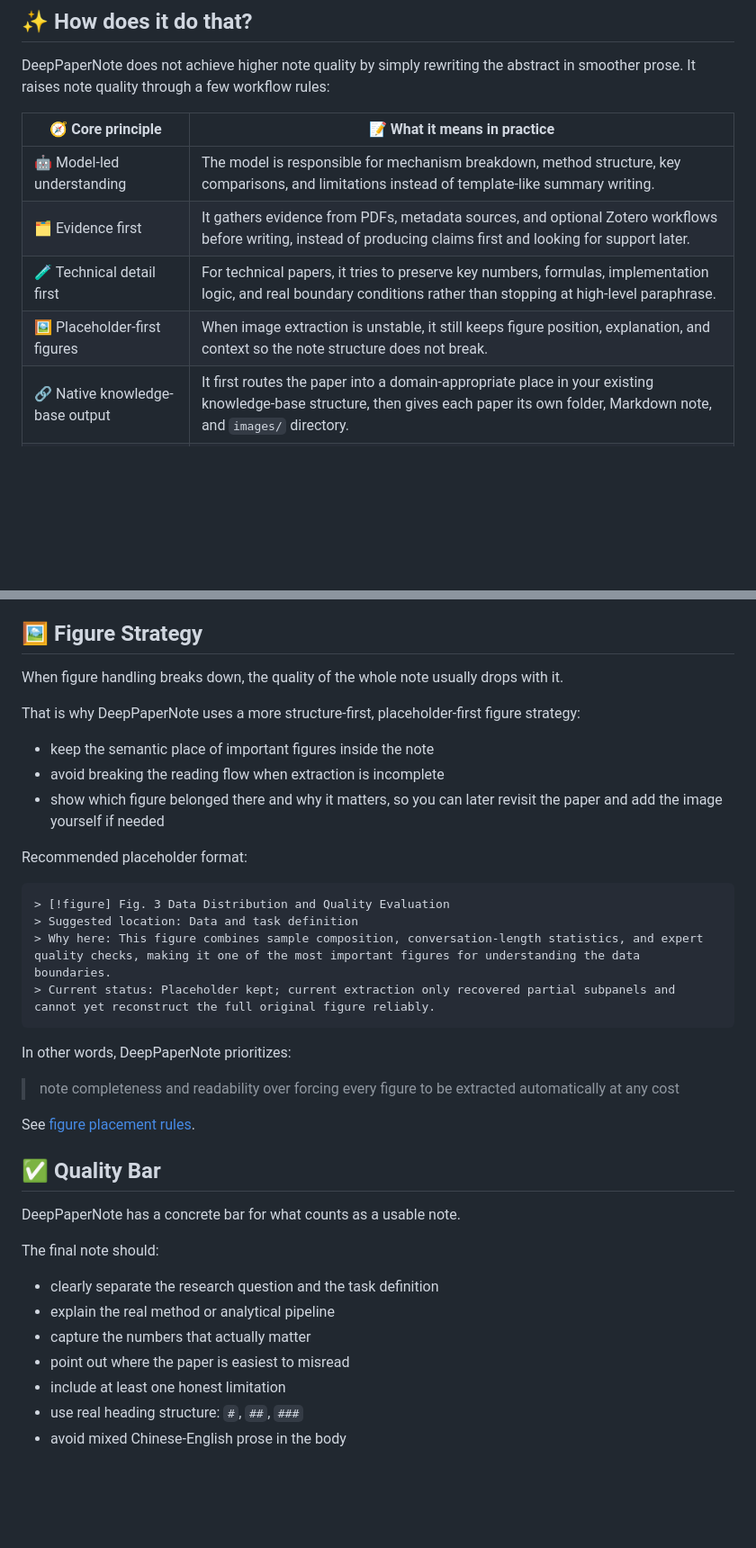
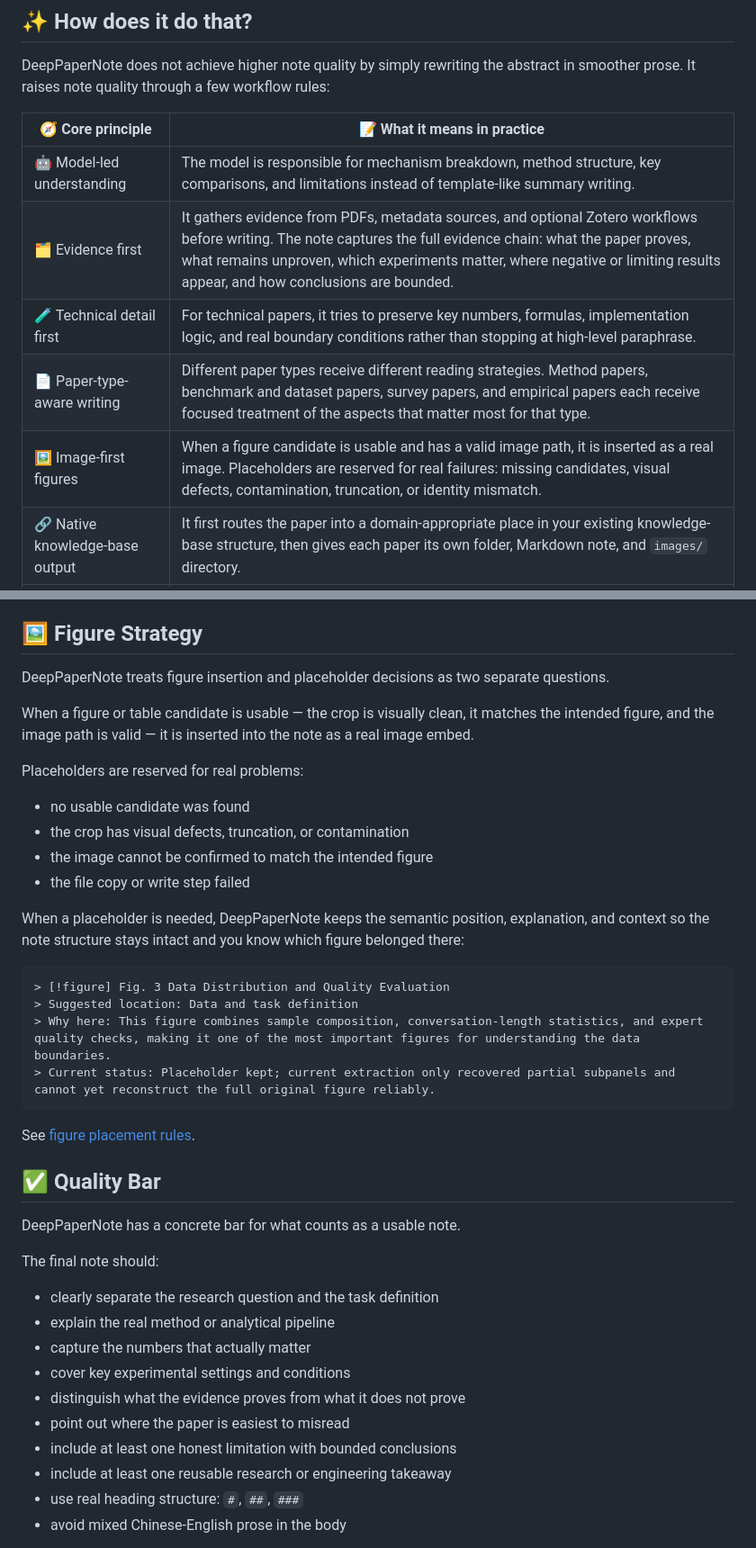
Before and after one commit to 917Dhj/DeepPaperNote, a Markdown page: README.md, 2 parts joined by grey strips. Shown at 90% size. Rendered like a GitHub page; blank space fills up the shorter version.

````diff
--- a/README.md
+++ b/README.md
@@ -62,9 +62,10 @@ DeepPaperNote does not achieve higher note quality by simply rewriting the abstr
 | 🧭 Core principle | 📝 What it means in practice |
 | --- | --- |
 | 🤖 Model-led understanding | The model is responsible for mechanism breakdown, method structure, key comparisons, and limitations instead of template-like summary writing. |
-| 🗂️ Evidence first | It gathers evidence from PDFs, metadata sources, and optional Zotero workflows before writing, instead of producing claims first and looking for support later. |
+| 🗂️ Evidence first | It gathers evidence from PDFs, metadata sources, and optional Zotero workflows before writing. The note captures the full evidence chain: what the paper proves, what remains unproven, which experiments matter, where negative or limiting results appear, and how conclusions are bounded. |
 | 🧪 Technical detail first | For technical papers, it tries to preserve key numbers, formulas, implementation logic, and real boundary conditions rather than stopping at high-level paraphrase. |
-| 🖼️ Placeholder-first figures | When image extraction is unstable, it still keeps figure position, explanation, and context so the note structure does not break. |
+| 📄 Paper-type-aware writing | Different paper types receive different reading strategies. Method papers, benchmark and dataset papers, survey papers, and empirical papers each receive focused treatment of the aspects that matter most for that type. |
+| 🖼️ Image-first figures | When a figure candidate is usable and has a valid image path, it is inserted as a real image. Placeholders are reserved for real failures: missing candidates, visual defects, contamination, truncation, or identity mismatch. |
 | 🔗 Native knowledge-base output | It first routes the paper into a domain-appropriate place in your existing knowledge-base structure, then gives each paper its own folder, Markdown note, and `images/` directory. |
 | 📚 Local-library-first resolution | If the paper already exists in Zotero, it can reuse local items and attachments, which is often both more reliable and faster. |
 
@@ -422,15 +423,18 @@ Related docs:
 
 ## 🖼️ Figure Strategy
 
-When figure handling breaks down, the quality of the whole note usually drops with it.
+DeepPaperNote treats figure insertion and placeholder decisions as two separate questions.
 
-That is why DeepPaperNote uses a more structure-first, placeholder-first figure strategy:
+When a figure or table candidate is usable — the crop is visually clean, it matches the intended figure, and the image path is valid — it is inserted into the note as a real image embed.
 
-- keep the semantic place of important figures inside the note
-- avoid breaking the reading flow when extraction is incomplete
-- show which figure belonged there and why it matters, so you can later revisit the paper and add the image yourself if needed
+Placeholders are reserved for real problems:
 
-Recommended placeholder format:
+- no usable candidate was found
+- the crop has visual defects, truncation, or contamination
+- the image cannot be confirmed to match the intended figure
+- the file copy or write step failed
+
+When a placeholder is needed, DeepPaperNote keeps the semantic position, explanation, and context so the note structure stays intact and you know which figure belonged there:
 
 ```md
 > [!figure] Fig. 3 Data Distribution and Quality Evaluation
@@ -438,10 +442,6 @@ Recommended placeholder format:
 > Why here: This figure combines sample composition, conversation-length statistics, and expert quality checks, making it one of the most important figures for understanding the data boundaries.
 > Current status: Placeholder kept; current extraction only recovered partial subpanels and cannot yet reconstruct the full original figure reliably.
 ```
-
-In other words, DeepPaperNote prioritizes:
-
-> note completeness and readability over forcing every figure to be extracted automatically at any cost
 
 See [figure placement rules](./references/figure-placement.md).
 
@@ -454,8 +454,11 @@ The final note should:
 - clearly separate the research question and the task definition
 - explain the real method or analytical pipeline
 - capture the numbers that actually matter
+- cover key experimental settings and conditions
+- distinguish what the evidence proves from what it does not prove
 - point out where the paper is easiest to misread
-- include at least one honest limitation
+- include at least one honest limitation with bounded conclusions
+- include at least one reusable research or engineering takeaway
 - use real heading structure: `#`, `##`, `###`
 - avoid mixed Chinese-English prose in the body
 
````
Also changed, not shown: other parts of README.md (+1 -1 lines), README.zh-CN.md (+19 -16 lines).
